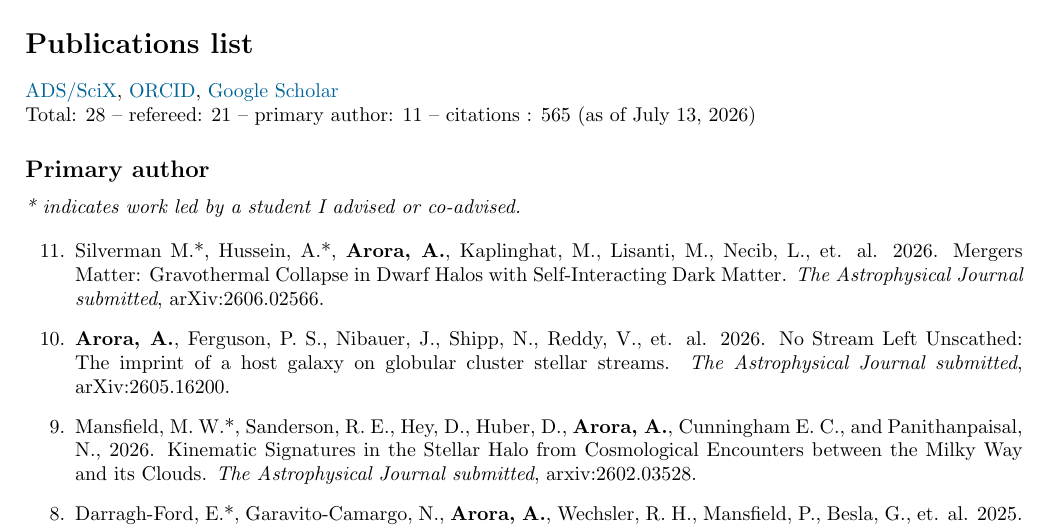
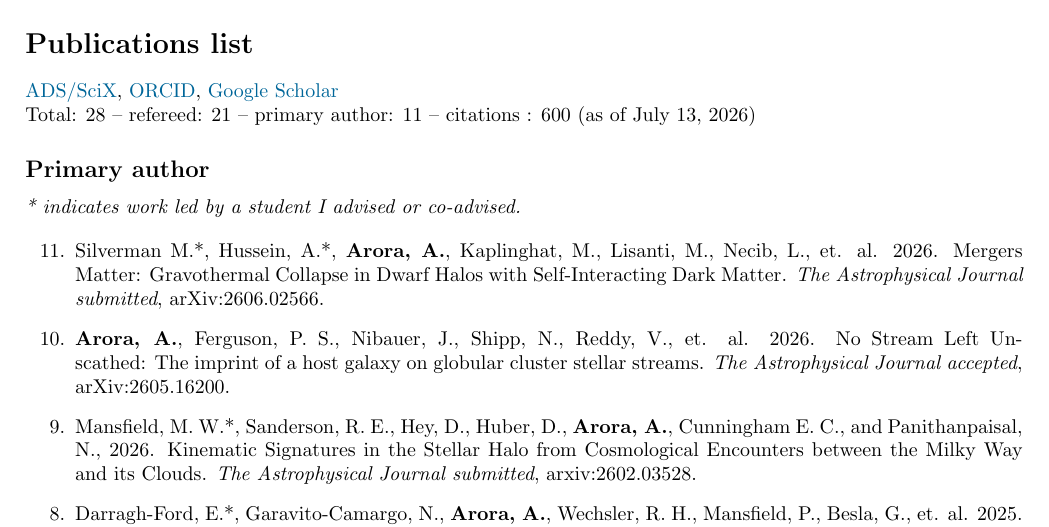
Before and after one commit to appy2806/CV_Arora, a LaTeX document (main.tex): part of page 3 of 5, cut so that both start at the same text. Compiled offline with pdfLaTeX.

Commit message:
updated citation and paper acceptance

```diff
--- a/main.tex
+++ b/main.tex
@@ -203,7 +203,7 @@ Total students advised or co-advised 10; 1 Ph.D., 2 postbac, 5 undergraduates, 3
 \noindent \href{https://scixplorer.org/search?p=1&q=docs%28library%2FFoo0PCcyQRuwOWcZNDtIlw%29&sort=date+desc&d=astrophysics}{ADS/SciX},
 \href{https://orcid.org/0000-0002-8354-7356}{ORCID},
 \href{https://scholar.google.com/citations?user=sizUVx8AAAAJ&hl=en&oi=ao}{Google Scholar}\\
-Total: 28 -- refereed: 21 -- primary author: 11 -- citations : 565 (as of \today)
+Total: 28 -- refereed: 21 -- primary author: 11 -- citations : 600 (as of \today)
 
 \subsection*{Primary author}
 
@@ -213,7 +213,7 @@ Total: 28 -- refereed: 21 -- primary author: 11 -- citations : 565 (as of \today
 
 \item Silverman M.*, Hussein, A.*, \textbf{Arora, A.}, Kaplinghat, M., Lisanti, M., Necib, L., et. al. 2026. Mergers Matter: Gravothermal Collapse in Dwarf Halos with Self-Interacting Dark Matter. \textit{The Astrophysical Journal submitted}, arXiv:2606.02566.
 
-\item \textbf{Arora, A.}, Ferguson, P. S., Nibauer, J., Shipp, N., Reddy, V., et. al. 2026. No Stream Left Unscathed: The imprint of a host galaxy on globular cluster stellar streams. \textit{The Astrophysical Journal submitted}, arXiv:2605.16200.
+\item \textbf{Arora, A.}, Ferguson, P. S., Nibauer, J., Shipp, N., Reddy, V., et. al. 2026. No Stream Left Unscathed: The imprint of a host galaxy on globular cluster stellar streams. \textit{The Astrophysical Journal accepted}, arXiv:2605.16200.
 
 \item  Mansfield, M. W.*, Sanderson, R. E., Hey, D., Huber, D., \textbf{Arora, A.}, Cunningham E. C., and Panithanpaisal, N., 2026. Kinematic Signatures in the Stellar Halo from Cosmological Encounters between the Milky Way and its Clouds. \textit{The Astrophysical Journal submitted}, arxiv:2602.03528.
 
```
